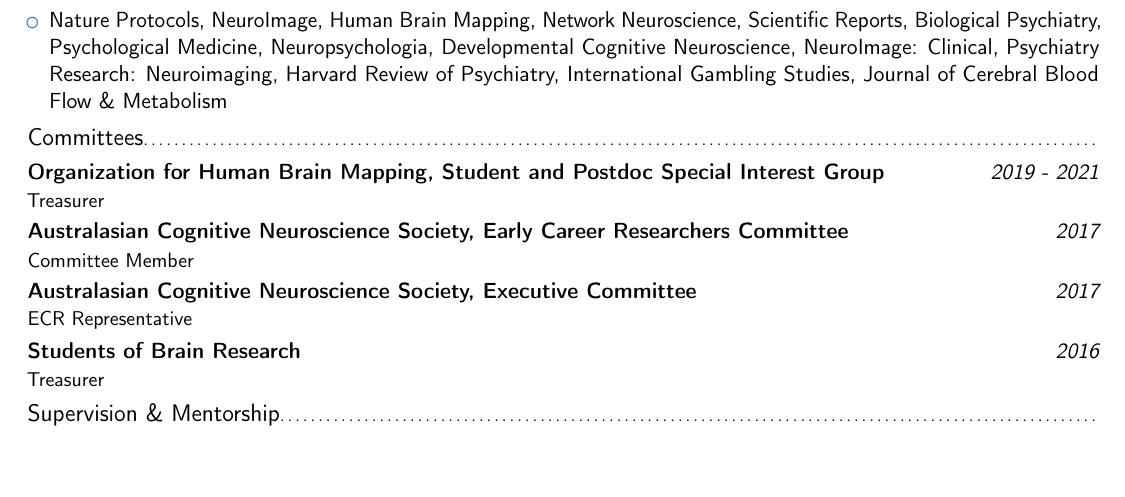
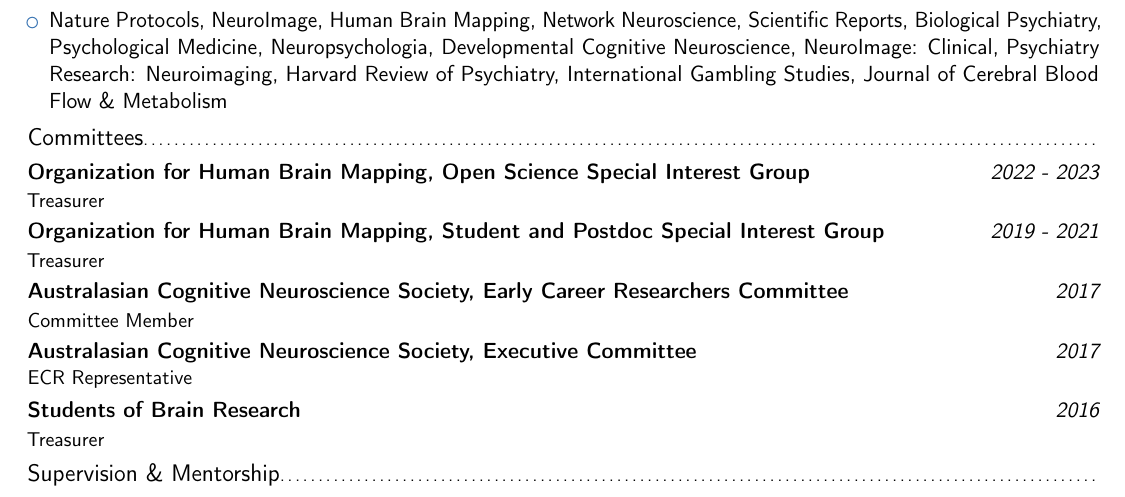
Before and after one commit to lindenmp/lindenmp_cv, a LaTeX CV (parkes_linden_cv.tex): part of page 5 of 6, cut so that both start at the same text, the shorter picture padded with empty space. Compiled offline with pdfLaTeX.

Commit message:
added treasurer for OSSIG

```diff
--- a/parkes_linden_cv.tex
+++ b/parkes_linden_cv.tex
@@ -395,6 +395,7 @@ relationships that are relevant to, and predictive of, mental illness.
 
 \subsection{Committees}
 
+{\customcventryalt{Organization for Human Brain Mapping, Open Science Special Interest Group}{2022 - 2023}{Treasurer}}
 {\customcventryalt{Organization for Human Brain Mapping, Student and Postdoc Special Interest Group}{2019 - 2021}{Treasurer}}
 {\customcventryalt{Australasian Cognitive Neuroscience Society, Early Career Researchers Committee}{2017}{Committee Member}}
 {\customcventryalt{Australasian Cognitive Neuroscience Society, Executive Committee}{2017}{ECR Representative}}
```
Also changed, not shown: parkes_linden_cv.pdf.
